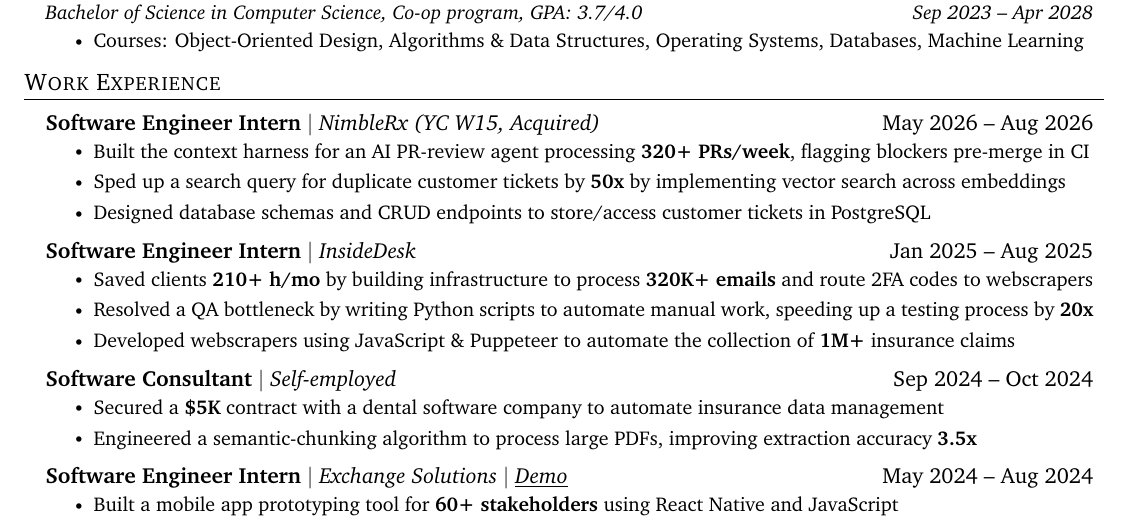
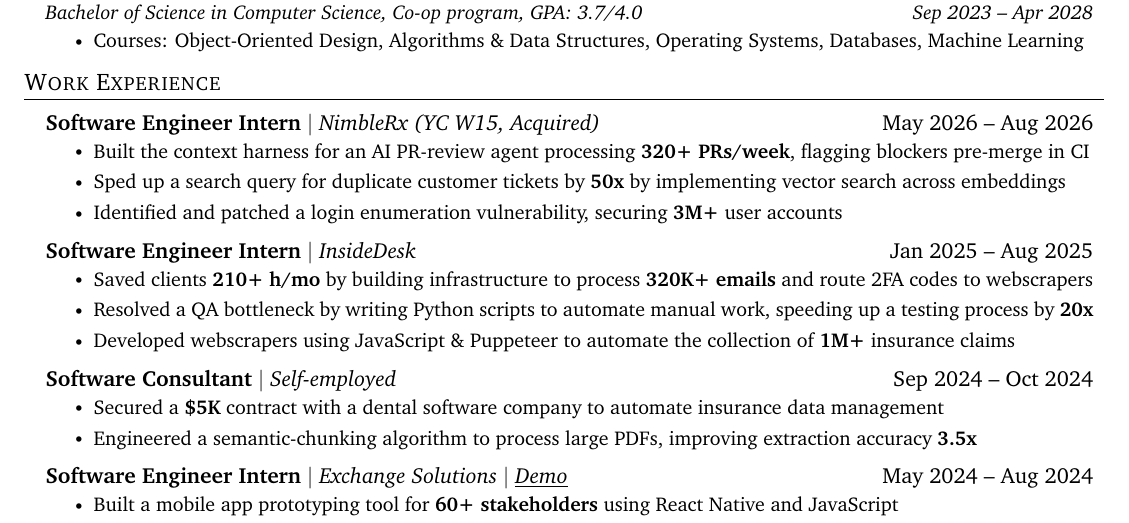
Before and after one commit to douglasichen/resume, a LaTeX CV (resumes/resume.tex): part of the page, cut so that both start at the same text. Compiled offline with pdfLaTeX.

Commit message:
resume: swap NimbleRx's CRUD-endpoints bullet for a security fix
Replace the low-impact "designed database schemas and CRUD endpoints"
bullet with a stronger, concrete one: identifying and patching a login
enumeration vulnerability affecting 3M+ user accounts.

```diff
--- a/resumes/resume.tex
+++ b/resumes/resume.tex
@@ -146,7 +146,7 @@
       \resumeItemListStart
         \resumeItem{Built the context harness for an AI PR-review agent processing \textbf{320+ PRs/week}, flagging blockers pre-merge in CI}
         \resumeItem{Sped up a search query for duplicate customer tickets by \textbf{50x} by implementing vector search across embeddings}
-        \resumeItem{Designed database schemas and CRUD endpoints to store/access customer tickets in PostgreSQL}
+        \resumeItem{Identified and patched a login enumeration vulnerability, securing \textbf{3M+} user accounts}
       \resumeItemListEnd
     \resumeSubheadingB{Software Engineer Intern}{Jan 2025 -- Aug 2025}{InsideDesk}
       \resumeItemListStart
```
Also changed, not shown: resumes/resume.md (+1 -1 lines).
